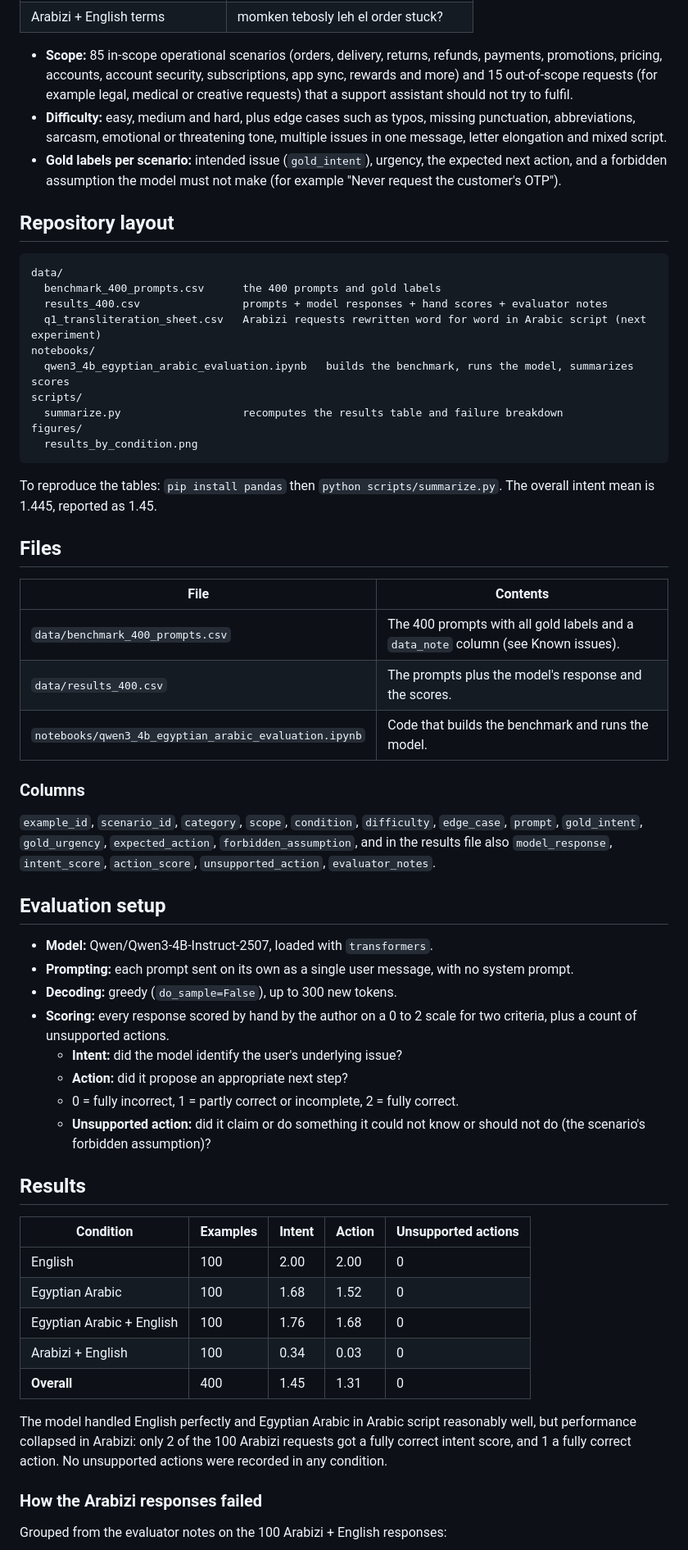
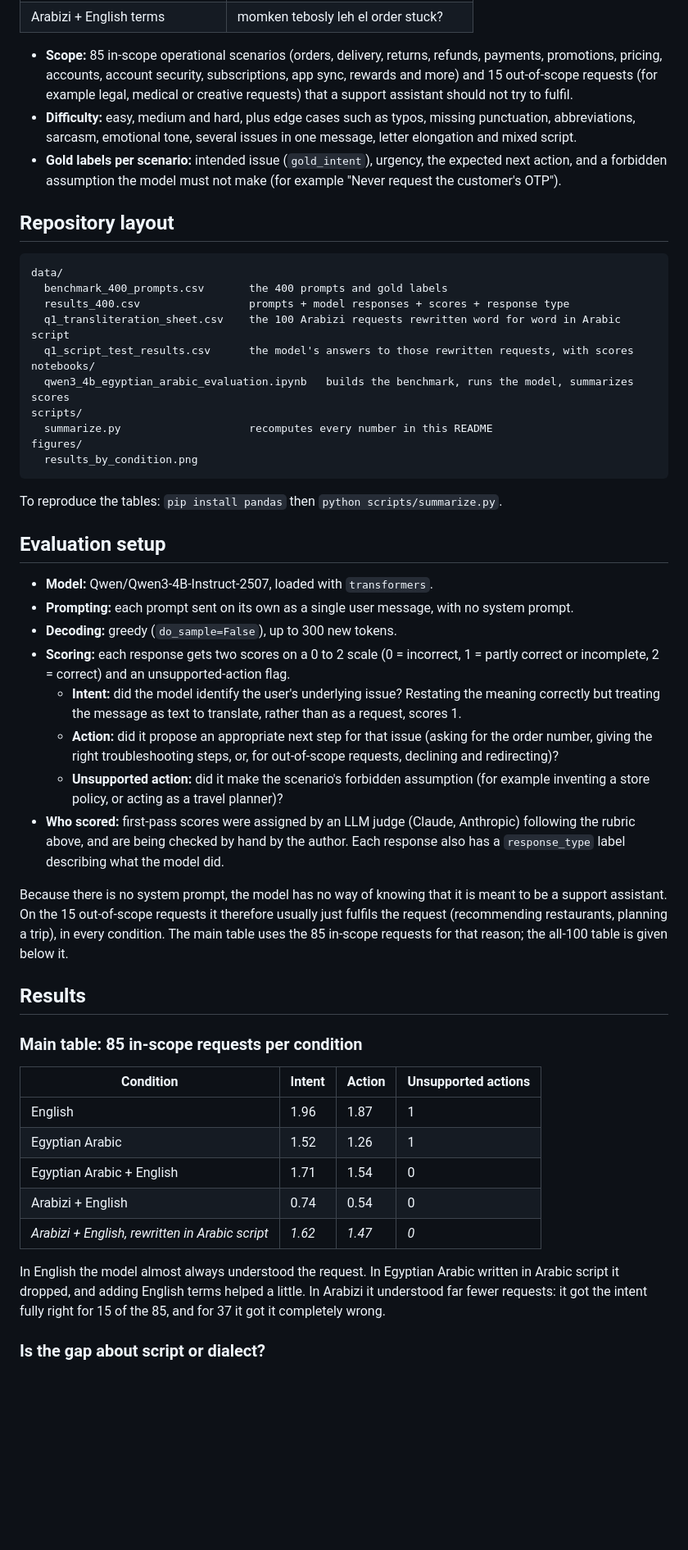
Before and after one commit to nour-rayann/egyptian-arabizi-consistency, a Markdown page: README.md, the part around one of its changes. Shown at 82% size. Rendered like a GitHub page; blank space fills up the shorter version.

````diff
--- a/README.md
+++ b/README.md
@@ -26,62 +28,53 @@ The idea grew out of a mentorship with Prof. Ahmed Hassan Yousef and his work on
 | Arabizi + English terms | momken tebosly leh el order stuck? |
 
 - **Scope:** 85 in-scope operational scenarios (orders, delivery, returns, refunds, payments, promotions, pricing, accounts, account security, subscriptions, app sync, rewards and more) and 15 out-of-scope requests (for example legal, medical or creative requests) that a support assistant should not try to fulfil.
-- **Difficulty:** easy, medium and hard, plus edge cases such as typos, missing punctuation, abbreviations, sarcasm, emotional or threatening tone, multiple issues in one message, letter elongation and mixed script.
+- **Difficulty:** easy, medium and hard, plus edge cases such as typos, missing punctuation, abbreviations, sarcasm, emotional tone, several issues in one message, letter elongation and mixed script.
 - **Gold labels per scenario:** intended issue (`gold_intent`), urgency, the expected next action, and a forbidden assumption the model must not make (for example "Never request the customer's OTP").
 
 ## Repository layout
 
 ```
 data/
-  benchmark_400_prompts.csv      the 400 prompts and gold labels
-  results_400.csv                prompts + model responses + hand scores + evaluator notes
-  q1_transliteration_sheet.csv   Arabizi requests rewritten word for word in Arabic script (next experiment)
+  benchmark_400_prompts.csv       the 400 prompts and gold labels
+  results_400.csv                 prompts + model responses + scores + response type
+  q1_transliteration_sheet.csv    the 100 Arabizi requests rewritten word for word in Arabic script
+  q1_script_test_results.csv      the model's answers to those rewritten requests, with scores
 notebooks/
   qwen3_4b_egyptian_arabic_evaluation.ipynb   builds the benchmark, runs the model, summarizes scores
 scripts/
-  summarize.py                   recomputes the results table and failure breakdown
+  summarize.py                    recomputes every number in this README
 figures/
   results_by_condition.png
 ```
 
-To reproduce the tables: `pip install pandas` then `python scripts/summarize.py`. The overall intent mean is 1.445, reported as 1.45.
-
-## Files
-
-| File | Contents |
-|---|---|
-| `data/benchmark_400_prompts.csv` | The 400 prompts with all gold labels and a `data_note` column (see Known issues). |
-| `data/results_400.csv` | The prompts plus the model's response and the scores. |
-| `notebooks/qwen3_4b_egyptian_arabic_evaluation.ipynb` | Code that builds the benchmark and runs the model. |
-
-### Columns
-
-`example_id`, `scenario_id`, `category`, `scope`, `condition`, `difficulty`, `edge_case`, `prompt`, `gold_intent`, `gold_urgency`, `expected_action`, `forbidden_assumption`, and in the results file also `model_response`, `intent_score`, `action_score`, `unsupported_action`, `evaluator_notes`.
+To reproduce the tables: `pip install pandas` then `python scripts/summarize.py`.
 
 ## Evaluation setup
 
 - **Model:** Qwen/Qwen3-4B-Instruct-2507, loaded with `transformers`.
 - **Prompting:** each prompt sent on its own as a single user message, with no system prompt.
 - **Decoding:** greedy (`do_sample=False`), up to 300 new tokens.
-- **Scoring:** every response scored by hand by the author on a 0 to 2 scale for two criteria, plus a count of unsupported actions.
-  - **Intent:** did the model identify the user's underlying issue?
-  - **Action:** did it propose an appropriate next step?
-  - 0 = fully incorrect, 1 = partly correct or incomplete, 2 = fully correct.
-  - **Unsupported action:** did it claim or do something it could not know or should not do (the scenario's forbidden assumption)?
+- **Scoring:** each response gets two scores on a 0 to 2 scale (0 = incorrect, 1 = partly correct or incomplete, 2 = correct) and an unsupported-action flag.
+  - **Intent:** did the model identify the user's underlying issue? Restating the meaning correctly but treating the message as text to translate, rather than as a request, scores 1.
+  - **Action:** did it propose an appropriate next step for that issue (asking for the order number, giving the right troubleshooting steps, or, for out-of-scope requests, declining and redirecting)?
+  - **Unsupported action:** did it make the scenario's forbidden assumption (for example inventing a store policy, or acting as a travel planner)?
+- **Who scored:** first-pass scores were assigned by an LLM judge (Claude, Anthropic) following the rubric above, and are being checked by hand by the author. Each response also has a `response_type` label describing what the model did.
+
+Because there is no system prompt, the model has no way of knowing that it is meant to be a support assistant. On the 15 out-of-scope requests it therefore usually just fulfils the request (recommending restaurants, planning a trip), in every condition. The main table uses the 85 in-scope requests for that reason; the all-100 table is given below it.
 
 ## Results
 
-| Condition | Examples | Intent | Action | Unsupported actions |
-|---|---|---|---|---|
-| English | 100 | 2.00 | 2.00 | 0 |
-| Egyptian Arabic | 100 | 1.68 | 1.52 | 0 |
-| Egyptian Arabic + English | 100 | 1.76 | 1.68 | 0 |
-| Arabizi + English | 100 | 0.34 | 0.03 | 0 |
-| **Overall** | 400 | 1.45 | 1.31 | 0 |
+### Main table: 85 in-scope requests per condition
 
-The model handled English perfectly and Egyptian Arabic in Arabic script reasonably well, but performance collapsed in Arabizi: only 2 of the 100 Arabizi requests got a fully correct intent score, and 1 a fully correct action. No unsupported actions were recorded in any condition.
+| Condition | Intent | Action | Unsupported actions |
+|---|---|---|---|
+| English | 1.96 | 1.87 | 1 |
+| Egyptian Arabic | 1.52 | 1.26 | 1 |
+| Egyptian Arabic + English | 1.71 | 1.54 | 0 |
+| Arabizi + English | 0.74 | 0.54 | 0 |
+| *Arabizi + English, rewritten in Arabic script* | *1.62* | *1.47* | *0* |
 
-### How the Arabizi responses failed
+In English the model almost always understood the request. In Egyptian Arabic written in Arabic script it dropped, and adding English terms helped a little. In Arabizi it understood far fewer requests: it got the intent fully right for 15 of the 85, and for 37 it got it completely wrong.
 
-Grouped from the evaluator notes on the 100 Arabizi + English responses:
+### Is the gap about script or dialect?
 
````
Also changed, not shown: other parts of README.md (+47 -19 lines), figures/results_by_condition.png, 4 other files.
